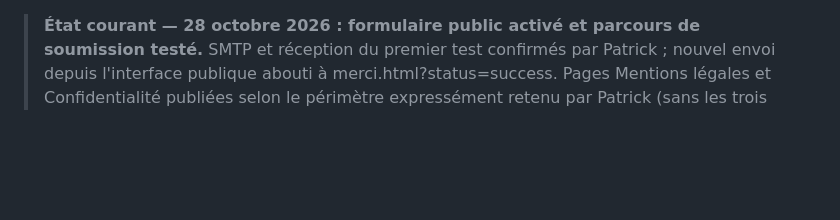
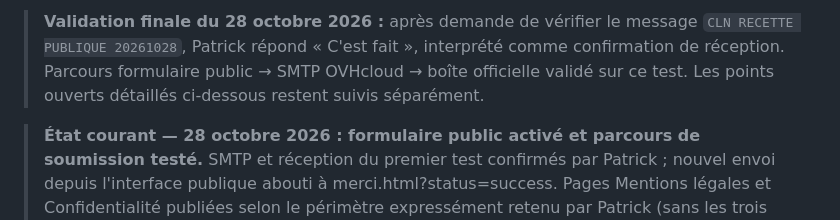
Before and after one commit to timetogrowup/PROJET_CLN, a Markdown page: MINUTE.md, the part around the change. Drawn GitHub-style; blank space fills up the shorter version.

Commit message:
Confirm receipt of final public form acceptance test

```diff
--- a/MINUTE.md
+++ b/MINUTE.md
@@ -1,3 +1,5 @@
+> **Validation finale du 28 octobre 2026 :** après demande de vérifier le message `CLN RECETTE PUBLIQUE 20261028`, Patrick répond « C'est fait », interprété comme confirmation de réception. Parcours formulaire public → SMTP OVHcloud → boîte officielle validé sur ce test. Les points ouverts détaillés ci-dessous restent suivis séparément.
+
 > **État courant — 28 octobre 2026 : formulaire public activé et parcours de soumission testé.** SMTP et réception du premier test confirmés par Patrick ; nouvel envoi depuis l'interface publique abouti à merci.html?status=success. Pages Mentions légales et Confidentialité publiées selon le périmètre expressément retenu par Patrick (sans les trois dernières informations demandées). Il ne s'agit pas d'une certification de conformité juridique ou d'un audit complet de sécurité.
 
 # MINUTE — CLN Performance
```
